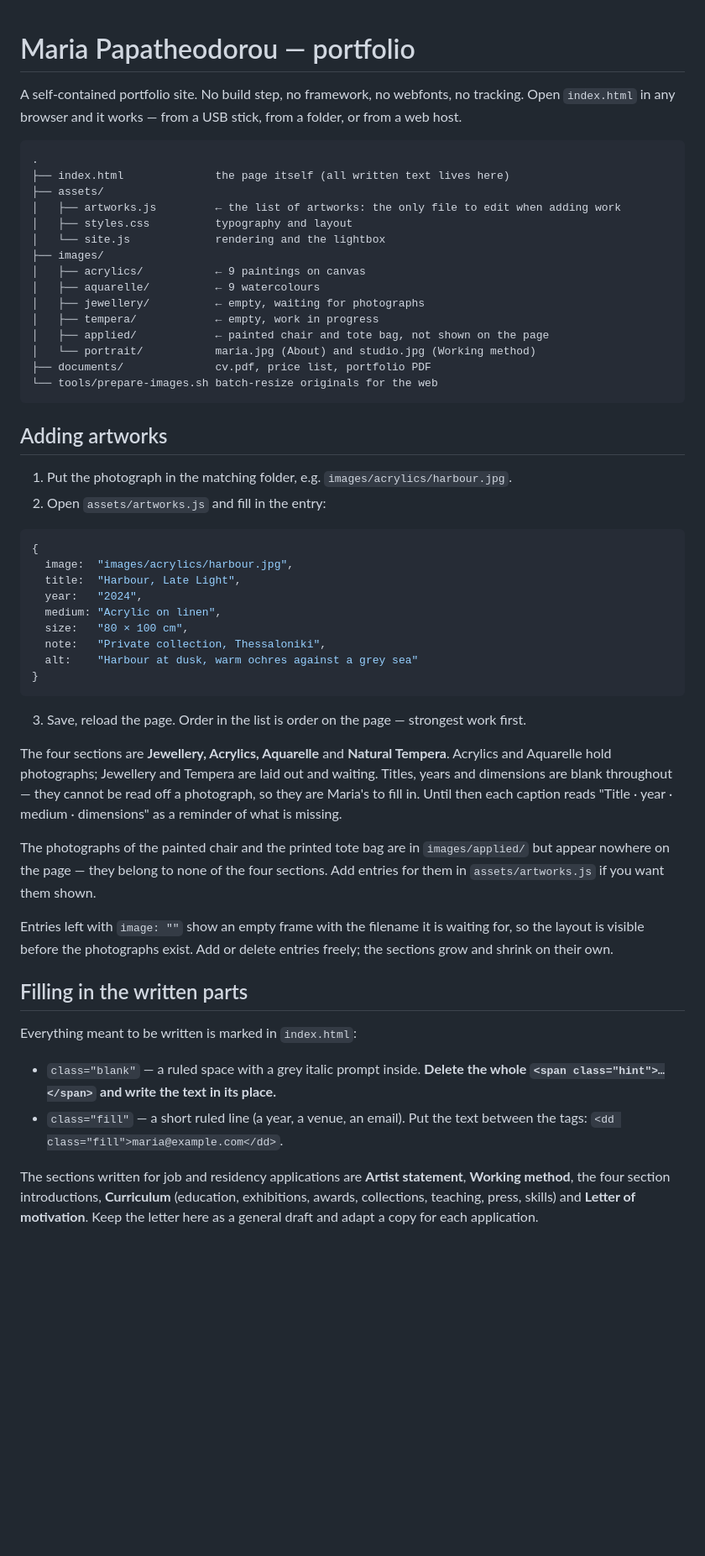
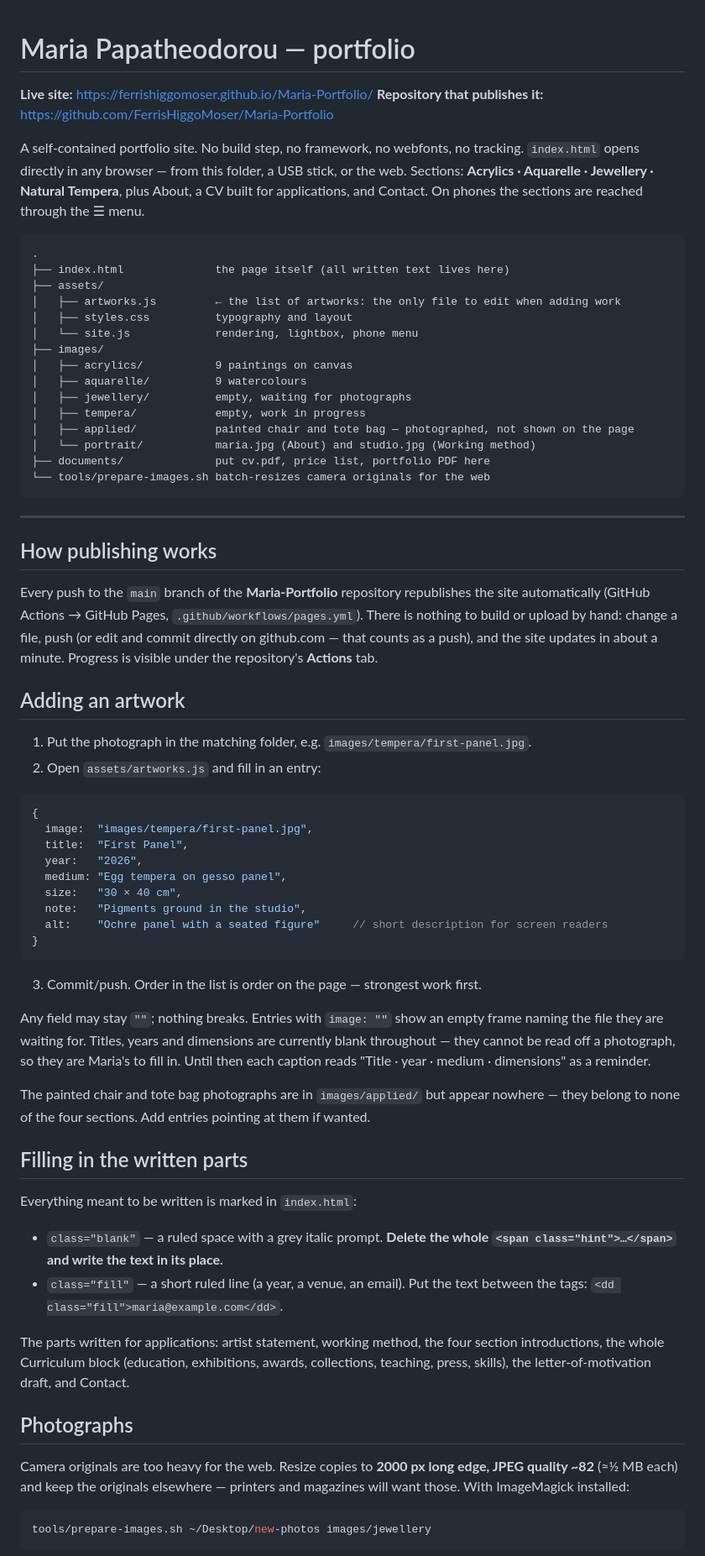
Before and after one commit to FerrisHiggoMoser/Maria-Portfolio, a Markdown page: README.md, the part around one of its changes. Shown at 84% size. Rendered like a GitHub page; blank space fills up the shorter version.

Commit message:
Full README: publishing, collaborators, domain, visibility

````diff
--- a/README.md
+++ b/README.md
@@ -1,7 +1,12 @@
 # Maria Papatheodorou — portfolio
 
+**Live site:** https://ferrishiggomoser.github.io/Maria-Portfolio/
+**Repository that publishes it:** https://github.com/FerrisHiggoMoser/Maria-Portfolio
+
 A self-contained portfolio site. No build step, no framework, no webfonts, no tracking.
-Open `index.html` in any browser and it works — from a USB stick, from a folder, or from a web host.
+`index.html` opens directly in any browser — from this folder, a USB stick, or the web.
+Sections: **Acrylics · Aquarelle · Jewellery · Natural Tempera**, plus About, a CV built
+for applications, and Contact. On phones the sections are reached through the ☰ menu.
 
 ```
 .
@@ -9,61 +14,75 @@ Open `index.html` in any browser and it works — from a USB stick, from a folde
 ├── assets/
 │   ├── artworks.js         ← the list of artworks: the only file to edit when adding work
 │   ├── styles.css          typography and layout
-│   └── site.js             rendering and the lightbox
+│   └── site.js             rendering, lightbox, phone menu
 ├── images/
-│   ├── acrylics/           ← 9 paintings on canvas
-│   ├── aquarelle/          ← 9 watercolours
-│   ├── jewellery/          ← empty, waiting for photographs
-│   ├── tempera/            ← empty, work in progress
-│   ├── applied/            ← painted chair and tote bag, not shown on the page
+│   ├── acrylics/           9 paintings on canvas
+│   ├── aquarelle/          9 watercolours
+│   ├── jewellery/          empty, waiting for photographs
+│   ├── tempera/            empty, work in progress
+│   ├── applied/            painted chair and tote bag — photographed, not shown on the page
 │   └── portrait/           maria.jpg (About) and studio.jpg (Working method)
-├── documents/              cv.pdf, price list, portfolio PDF
-└── tools/prepare-images.sh batch-resize originals for the web
+├── documents/              put cv.pdf, price list, portfolio PDF here
+└── tools/prepare-images.sh batch-resizes camera originals for the web
 ```
 
-## Adding artworks
+---
 
-1. Put the photograph in the matching folder, e.g. `images/acrylics/harbour.jpg`.
-2. Open `assets/artworks.js` and fill in the entry:
+## How publishing works
+
+Every push to the `main` branch of the **Maria-Portfolio** repository republishes the
+site automatically (GitHub Actions → GitHub Pages, `.github/workflows/pages.yml`).
+There is nothing to build or upload by hand: change a file, push (or edit and commit
+directly on github.com — that counts as a push), and the site updates in about a minute.
+Progress is visible under the repository's **Actions** tab.
+
+## Adding an artwork
+
+1. Put the photograph in the matching folder, e.g. `images/tempera/first-panel.jpg`.
+2. Open `assets/artworks.js` and fill in an entry:
 
 ```js
 {
-  image:  "images/acrylics/harbour.jpg",
-  title:  "Harbour, Late Light",
-  year:   "2024",
-  medium: "Acrylic on linen",
-  size:   "80 × 100 cm",
-  note:   "Private collection, Thessaloniki",
-  alt:    "Harbour at dusk, warm ochres against a grey sea"
+  image:  "images/tempera/first-panel.jpg",
+  title:  "First Panel",
+  year:   "2026",
+  medium: "Egg tempera on gesso panel",
+  size:   "30 × 40 cm",
+  note:   "Pigments ground in the studio",
+  alt:    "Ochre panel with a seated figure"     // short description for screen readers
 }
 ```
 
-3. Save, reload the page. Order in the list is order on the page — strongest work first.
+3. Commit/push. Order in the list is order on the page — strongest work first.
 
-The four sections are **Jewellery, Acrylics, Aquarelle** and **Natural Tempera**. Acrylics and
-Aquarelle hold photographs; Jewellery and Tempera are laid out and waiting. Titles, years and
-dimensions are blank throughout — they cannot be read off a photograph, so they are Maria's to fill
-in. Until then each caption reads "Title · year · medium · dimensions" as a reminder of what is
-missing.
+Any field may stay `""`; nothing breaks. Entries with `image: ""` show an empty frame
+naming the file they are waiting for. Titles, years and dimensions are currently blank
+throughout — they cannot be read off a photograph, so they are Maria's to fill in. Until
+then each caption reads "Title · year · medium · dimensions" as a reminder.
 
-The photographs of the painted chair and the printed tote bag are in `images/applied/` but appear
-nowhere on the page — they belong to none of the four sections. Add entries for them in
-`assets/artworks.js` if you want them shown.
-
-Entries left with `image: ""` show an empty frame with the filename it is waiting for, so the
-layout is visible before the photographs exist. Add or delete entries freely; the sections
-grow and shrink on their own.
+The painted chair and tote bag photographs are in `images/applied/` but appear nowhere —
+they belong to none of the four sections. Add entries pointing at them if wanted.
 
 ## Filling in the written parts
 
 Everything meant to be written is marked in `index.html`:
 
-- `class="blank"` — a ruled space with a grey italic prompt inside. **Delete the whole
+- `class="blank"` — a ruled space with a grey italic prompt. **Delete the whole
   `<span class="hint">…</span>` and write the text in its place.**
-- `class="fill"` — a short ruled line (a year, a venue, an email). Put the text between the tags:
-  `<dd class="fill">maria@example.com</dd>`.
+- `class="fill"` — a short ruled line (a year, a venue, an email). Put the text between
+  the tags: `<dd class="fill">maria@example.com</dd>`.
 
-The sections written for job and residency applications are **Artist statement**, **Working
-method**, the four section introductions, **Curriculum** (education, exhibitions, awards,
-collections, teaching, press, skills) and **Letter of motivation**. Keep the letter here as a
-general draft and adapt a copy for each application.
+The parts written for applications: artist statement, working method, the four section
+introductions, the whole Curriculum block (education, exhibitions, awards, collections,
+teaching, press, skills), the letter-of-motivation draft, and Contact.
+
+## Photographs
+
+Camera originals are too heavy for the web. Resize copies to **2000 px long edge,
+JPEG quality ~82** (≈½ MB each) and keep the originals elsewhere — printers and
+magazines will want those. With ImageMagick installed:
+
+```bash
+tools/prepare-images.sh ~/Desktop/new-photos images/jewellery
+```
+
````
Also changed, not shown: other parts of README.md (+64 -27 lines).
